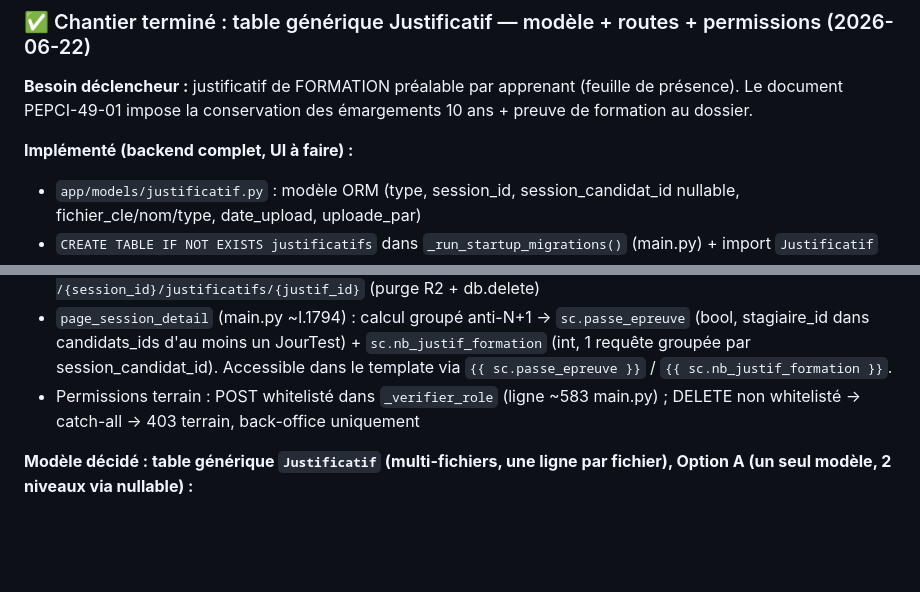
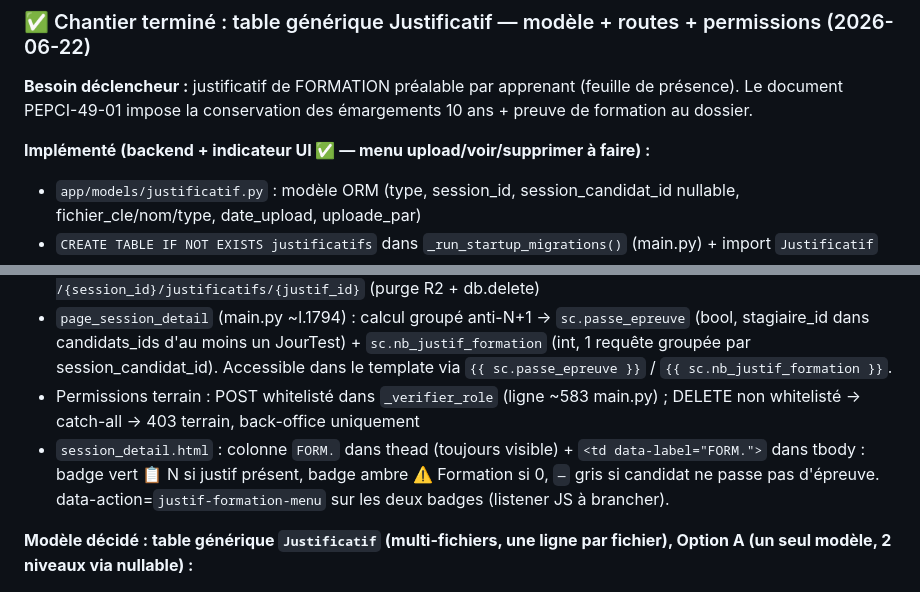
Before and after one commit to pchiron-pepci/caces-app, a Markdown page: CLAUDE.md, 2 parts joined by grey strips. GitHub-like rendering; blank space fills up the shorter version.

Commit message:
docs: CLAUDE.md — colonne FORM. UI documentee, menu upload reste a faire

```diff
--- a/CLAUDE.md
+++ b/CLAUDE.md
@@ -1413,12 +1413,13 @@ Détails : id conteneur QR = qr-box (alignement fait, pas qr-container). data-a-
 
 **Besoin déclencheur :** justificatif de FORMATION préalable par apprenant (feuille de présence). Le document PEPCI-49-01 impose la conservation des émargements 10 ans + preuve de formation au dossier.
 
-**Implémenté (backend complet, UI à faire) :**
+**Implémenté (backend + indicateur UI ✅ — menu upload/voir/supprimer à faire) :**
 - `app/models/justificatif.py` : modèle ORM (type, session_id, session_candidat_id nullable, fichier_cle/nom/type, date_upload, uploade_par)
 - `CREATE TABLE IF NOT EXISTS justificatifs` dans `_run_startup_migrations()` (main.py) + import `Justificatif`
 - 4 routes dans `app/routers/sessions.py` : `POST /{session_id}/justificatifs` (upload), `GET /{session_id}/justificatifs` (liste, filtrable par type + session_candidat_id), `GET /{session_id}/justificatifs/{justif_id}` (StreamingResponse R2), `DELETE /{session_id}/justificatifs/{justif_id}` (purge R2 + db.delete)
 - `page_session_detail` (main.py ~l.1794) : calcul groupé anti-N+1 → `sc.passe_epreuve` (bool, stagiaire_id dans candidats_ids d'au moins un JourTest) + `sc.nb_justif_formation` (int, 1 requête groupée par session_candidat_id). Accessible dans le template via `{{ sc.passe_epreuve }}` / `{{ sc.nb_justif_formation }}`.
 - Permissions terrain : POST whitelisté dans `_verifier_role` (ligne ~583 main.py) ; DELETE non whitelisté → catch-all → 403 terrain, back-office uniquement
+- `session_detail.html` : colonne `FORM.` dans thead (toujours visible) + `<td data-label="FORM.">` dans tbody : badge vert 📋 N si justif présent, badge ambre ⚠️ Formation si 0, `—` gris si candidat ne passe pas d'épreuve. data-action=`justif-formation-menu` sur les deux badges (listener JS à brancher).
 
 
 **Modèle décidé : table générique `Justificatif` (multi-fichiers, une ligne par fichier), Option A (un seul modèle, 2 niveaux via nullable) :**
```
